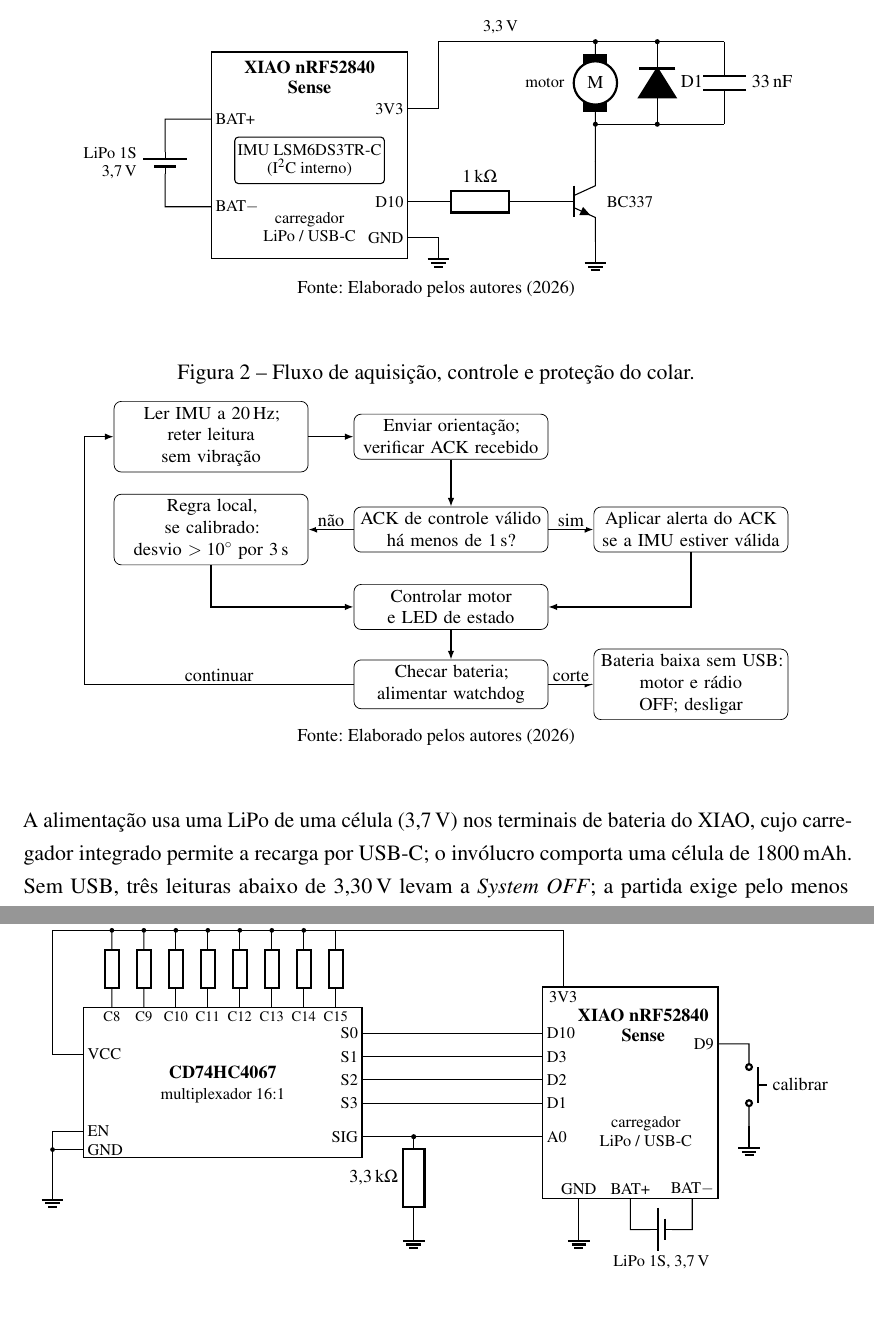
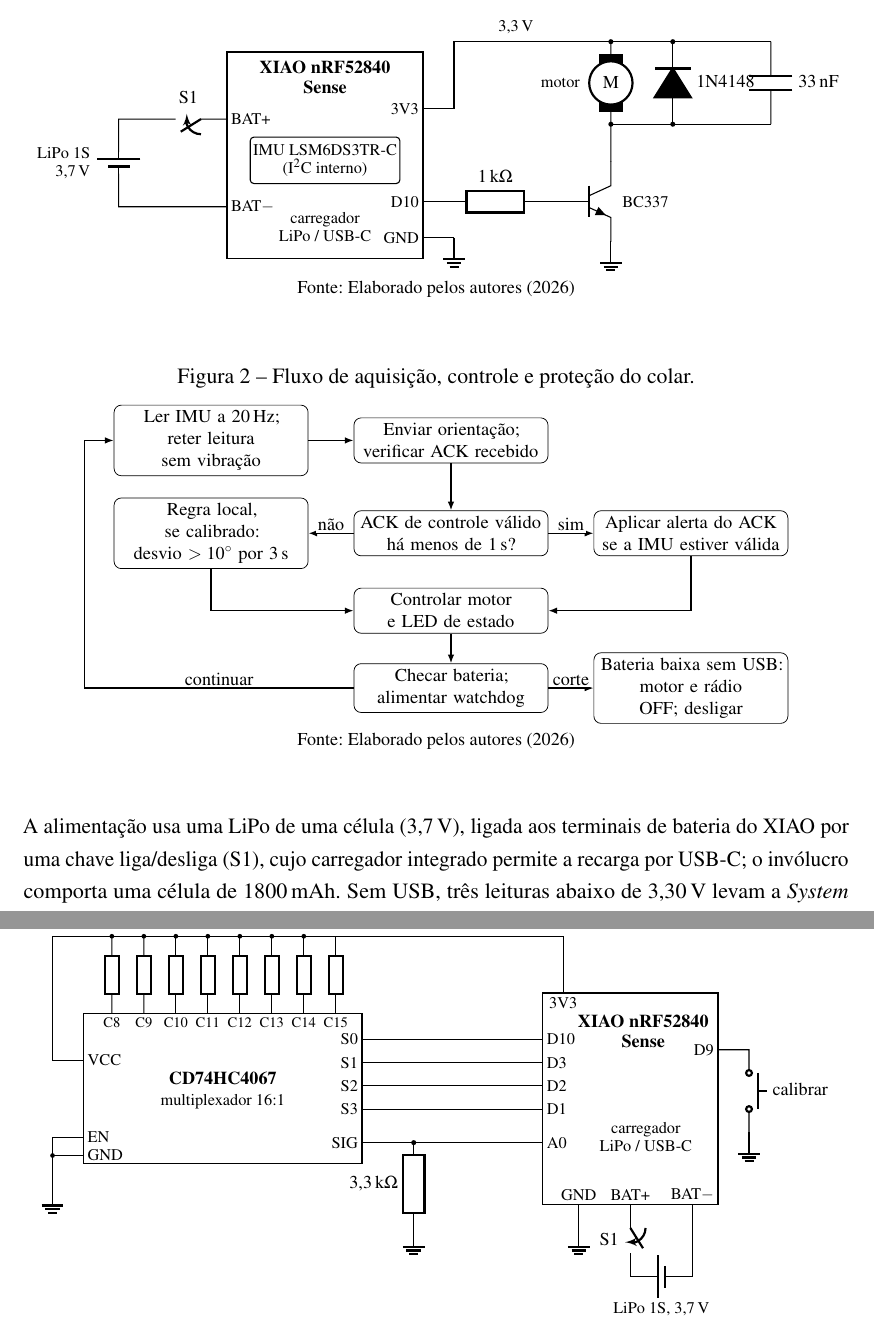
Before and after one commit to SmokeTag/posture-monitoring-system, a LaTeX thesis (report/imt/main.tex, which reads report/imt/capitulos/3metodologia.tex): two parts of pages 8 and 9 of 20 before the commit and two parts of pages 8 and 10 of 20 after it, joined at a grey line, cut so that both start at the same text. Compiled offline with pdfLaTeX.

Commit message:
report: fill IMT cover and add power switch + 1N4148 to the schematics
Cover: group members, advisor (Profa. Me. Andressa Corrente Martins) and
both courses, from the pre-banca delivery. Schematics: on/off switch S1
between the LiPo and BAT+ on both units, flyback diode identified as
1N4148 (capacitor in parallel with the motor confirmed).

Co-Authored-By: Claude Opus 5.5 <noreply@anthropic.com>

```diff
--- a/report/imt/capitulos/3metodologia.tex
+++ b/report/imt/capitulos/3metodologia.tex
@@ -55,8 +55,8 @@
   \node[pin,anchor=east] at (3.8,1.1) {D10};
   \node[pin,anchor=east] at (3.8,.4) {GND};
   % bateria
-  \draw (0,2.7) -- (-.9,2.7) to[battery1] (-.9,1.0) -- (0,1.0);
-  \node[align=right,anchor=east,font=\scriptsize] at (-1.3,1.85) {LiPo 1S\\3{,}7\,V};
+  \draw (0,2.7) to[spst,l_=S1] (-1.5,2.7) -- (-2.1,2.7) to[battery1] (-2.1,1.0) -- (0,1.0);
+  \node[align=right,anchor=east,font=\scriptsize] at (-2.5,1.85) {LiPo 1S\\3{,}7\,V};
   % driver
   \node[npn,anchor=B] (Q) at (6.6,1.1) {};
   \node[font=\scriptsize,anchor=west] at (Q.text) {BC337};
@@ -66,10 +66,10 @@
   \coordinate (mb) at (Q.C |- 0,2.6);
   \coordinate (mt) at (Q.C |- 0,4.2);
   \draw (Q.C) -- (mb) to[Telmech=M] (mt);
-  \draw ($(mb)+(1.2,0)$) to[D*,l_=D1] ($(mt)+(1.2,0)$); % cátodo no 3V3
-  \draw ($(mt)+(2.5,0)$) to[C,l=33\,nF] ($(mb)+(2.5,0)$);
-  \draw (mb) -- ++(2.5,0);
-  \draw (3.8,2.9) -- (4.4,2.9) |- (mt) -- ++(2.5,0);
+  \draw ($(mb)+(1.2,0)$) to[D*,l_=1N4148] ($(mt)+(1.2,0)$); % cátodo no 3V3
+  \draw ($(mt)+(3.1,0)$) to[C,l=33\,nF] ($(mb)+(3.1,0)$);
+  \draw (mb) -- ++(3.1,0);
+  \draw (3.8,2.9) -- (4.4,2.9) |- (mt) -- ++(3.1,0);
   \fill (mt) circle (1.4pt) ($(mt)+(1.2,0)$) circle (1.4pt)
         (mb) circle (1.4pt) ($(mb)+(1.2,0)$) circle (1.4pt);
   \node[font=\scriptsize,anchor=south] at (5.6,4.2) {3{,}3\,V};
@@ -113,8 +113,8 @@
  \label{fig:met-fluxo-colar}
 \end{figure}
 
-A alimentação usa uma LiPo de uma célula (3{,}7\,V) nos terminais de
-bateria do XIAO, cujo carregador integrado permite a recarga por USB-C; o
+A alimentação usa uma LiPo de uma célula (3{,}7\,V), ligada aos terminais
+de bateria do XIAO por uma chave liga/desliga (S1), cujo carregador integrado permite a recarga por USB-C; o
 invólucro comporta uma célula de 1800\,mAh. Sem USB, três leituras
 abaixo de 3{,}30\,V levam a \textit{System OFF}; a partida exige pelo menos
 3{,}40\,V. A bateria é medida a cada 2\,s, após 200\,ms sem motor, evitando
@@ -234,8 +234,8 @@
   \draw (9.6,-.8) -- (9.6,-1.2) node[ground]{};
   \node[pin,anchor=south] at (10.6,-.8) {BAT+};
   \node[pin,anchor=south] at (11.8,-.8) {BAT$-$};
-  \draw (10.6,-.8) -- (10.6,-1.4) to[battery1] (11.8,-1.4) -- (11.8,-.8);
-  \node[font=\scriptsize,anchor=north] at (11.2,-1.75) {LiPo 1S, 3{,}7\,V};
+  \draw (10.6,-.8) to[spst,l_=S1] (10.6,-2.2) to[battery1] (11.8,-2.2) -- (11.8,-.8);
+  \node[font=\scriptsize,anchor=north] at (11.2,-2.55) {LiPo 1S, 3{,}7\,V};
  \end{circuitikz}
  \end{SingleSpace}
  \fonte{Elaborado pelos autores (2026)}
```
Also changed, not shown: report/imt/pretextual/capa.tex (+4 -3 lines), report/imt/capitulos/3metodologia.tex (2 more changed lines).
